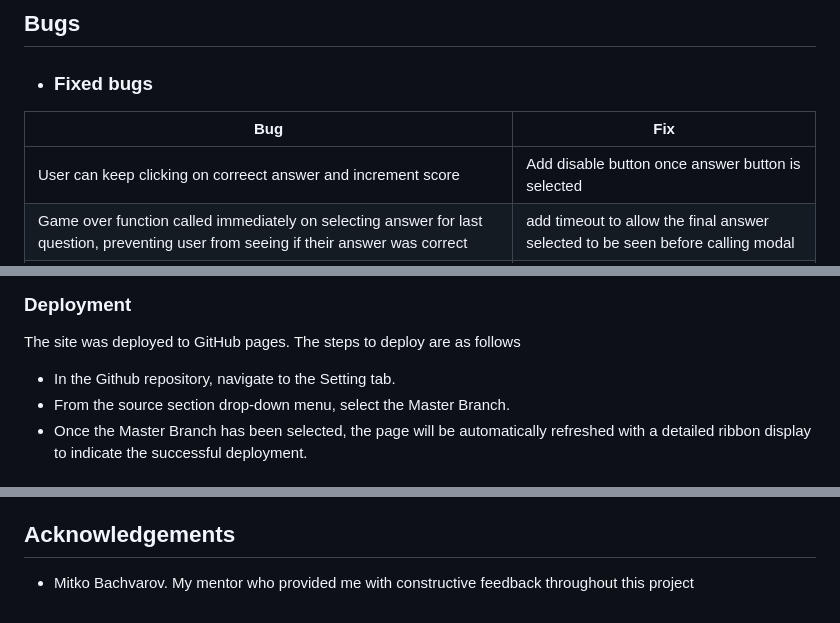
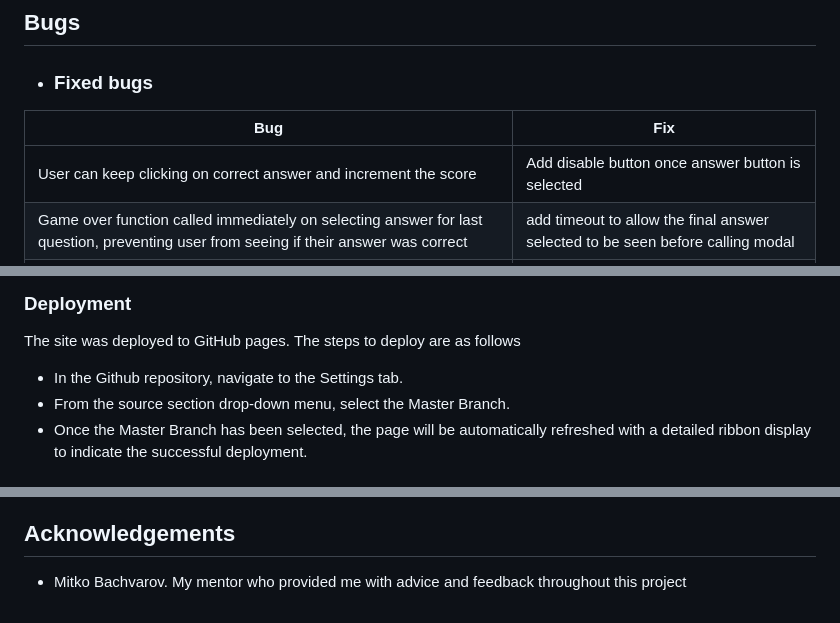
Before and after one commit to eric-blake/High-States-Quiz, a Markdown page: README.md, 3 parts joined by grey strips. Drawn GitHub-style.

```diff
--- a/README.md
+++ b/README.md
@@ -100,7 +108,7 @@ Add users score to a top scores table
 * ### Fixed bugs
 | Bug | Fix |
 | ------------- | ------------- |
-| User can keep clicking on correect answer and increment score | Add disable button once answer button is selected |
+| User can keep clicking on correct answer and increment the score | Add disable button once answer button is selected |
 | Game over function called immediately on selecting answer for last question, preventing user from seeing if their answer was correct  | add timeout to allow the final answer selected to be seen before calling modal  |
 | Only answers for first question were being shuffled | Moved shuffle answer sort method to correct function|
 | Footer was not at bottom of page in quiz page | Updated position property in CSS |
@@ -112,7 +120,7 @@ No unfixed bugs
 ## Deployment and local development
 ### Deployment
 The site was deployed to GitHub pages. The steps to deploy are as follows
-* In the Github repository, navigate to the Setting tab.
+* In the Github repository, navigate to the Settings tab.
 * From the source section drop-down menu, select the Master Branch.
 * Once the Master Branch has been selected, the page will be automatically refreshed with a detailed ribbon display to indicate the successful deployment.
 
@@ -144,4 +152,4 @@ By forking the repository, you can make a copy of the repository and make change
  * Countdown timer concept from Youtube tutorial [Youtube](https://www.youtube.com/watch?v=GhePFBkdNYk  "Youtube")
 
 ## Acknowledgements
-*  Mitko Bachvarov. My mentor who provided me with constructive feedback throughout this project
+*  Mitko Bachvarov. My mentor who provided me with advice and feedback throughout this project
```
Also changed, not shown: other parts of README.md (+14 -6 lines), assets/documentation/high-states-quiz-correct-answer.PNG (added), assets/documentation/high-states-quiz-incorrect-answer.PNG (added).
